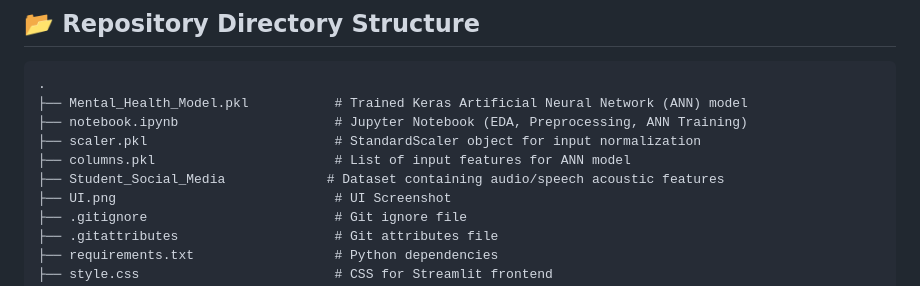
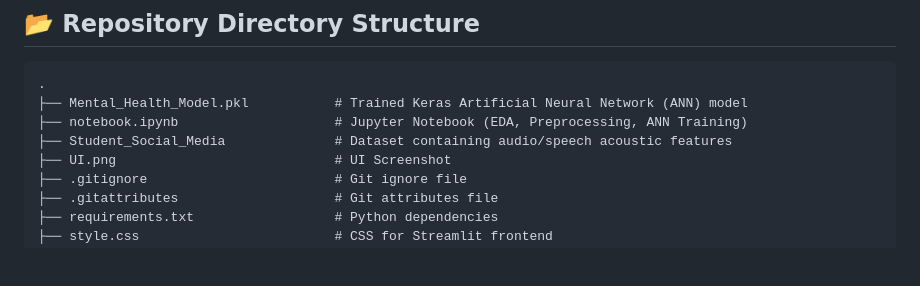
Before and after one commit to amirsohail100/MindPulse-AI-Student-Mental-Health-Prediction-Web-App, a Markdown page: README.md, the part around the change. Drawn GitHub-style; blank space fills up the shorter version.

```diff
--- a/README.md
+++ b/README.md
@@ -76,9 +76,7 @@ Through this project, I have mastered end-to-end production ML pipelines and mod
 .
 ├── Mental_Health_Model.pkl           # Trained Keras Artificial Neural Network (ANN) model
 ├── notebook.ipynb                    # Jupyter Notebook (EDA, Preprocessing, ANN Training)
-├── scaler.pkl                        # StandardScaler object for input normalization
-├── columns.pkl                       # List of input features for ANN model
-├── Student_Social_Media             # Dataset containing audio/speech acoustic features
+├── Student_Social_Media              # Dataset containing audio/speech acoustic features
 ├── UI.png                            # UI Screenshot
 ├── .gitignore                        # Git ignore file
 ├── .gitattributes                    # Git attributes file
```
